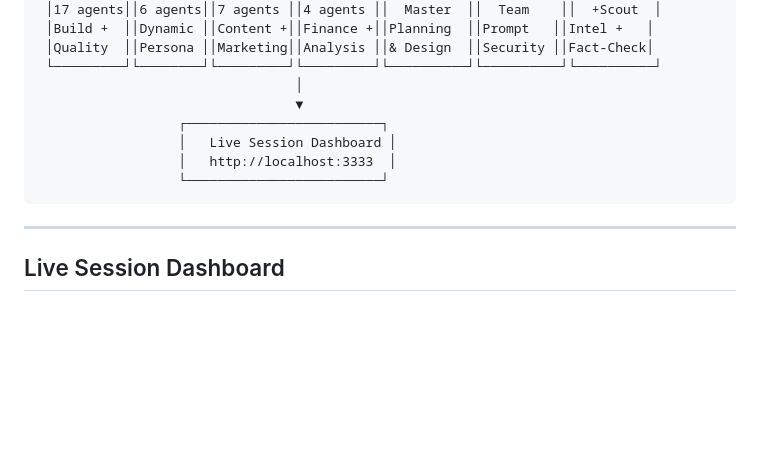
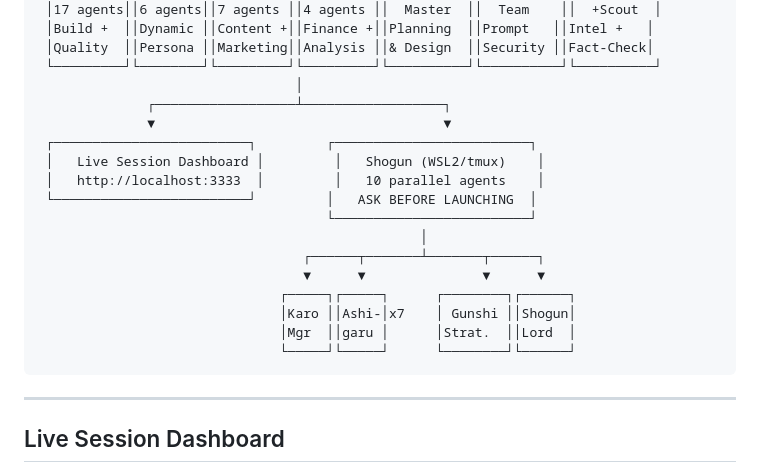
Before and after one commit to hgonzalezstahl-blip/claude-arsenal, a Markdown page: README.md, the part around the change. GitHub-like rendering; blank space fills up the shorter version.

Commit message:
docs: add Shogun to system architecture diagram
Co-Authored-By: Claude Opus 4.6 (1M context) <noreply@anthropic.com>

````diff
--- a/README.md
+++ b/README.md
@@ -146,11 +146,20 @@ claude-arsenal/
  │Quality  ││Persona ││Marketing││Analysis ││& Design  ││Security ││Fact-Check│
  └─────────┘└────────┘└─────────┘└─────────┘└──────────┘└──────────┘└──────────┘
                                  │
-                                 ▼
-                  ┌─────────────────────────┐
-                  │   Live Session Dashboard │
-                  │   http://localhost:3333  │
-                  └─────────────────────────┘
+              ┌──────────────────┴──────────────────┐
+              ▼                                     ▼
+ ┌─────────────────────────┐         ┌─────────────────────────┐
+ │   Live Session Dashboard │         │   Shogun (WSL2/tmux)    │
+ │   http://localhost:3333  │         │   10 parallel agents    │
+ └─────────────────────────┘         │   ASK BEFORE LAUNCHING  │
+                                     └─────────────────────────┘
+                                                 │
+                                  ┌──────┬───────┴───────┬──────┐
+                                  ▼      ▼               ▼      ▼
+                               ┌─────┐┌─────┐      ┌────────┐┌──────┐
+                               │Karo ││Ashi-│x7    │ Gunshi ││Shogun│
+                               │Mgr  ││garu │      │Strat.  ││Lord  │
+                               └─────┘└─────┘      └────────┘└──────┘
 ```
 
 ---
````
